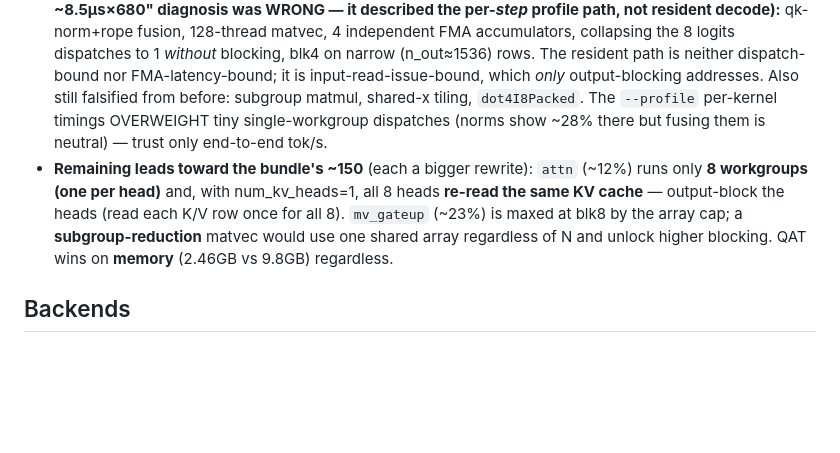
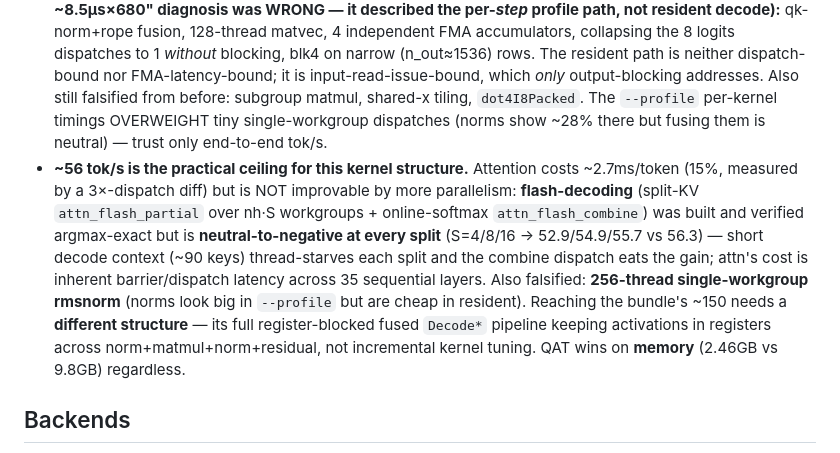
Before and after one commit to wakoan/slang, a Markdown page: CLAUDE.md, the part around the change. GitHub-like rendering; blank space fills up the shorter version.

Commit message:
docs: flash-decoding attention falsified (neutral-negative); ~56 tok/s is the ceiling
Co-Authored-By: Claude Opus 4.8 <noreply@anthropic.com>
Claude-Session: https://claude.ai/code/session_01HcnPkedsnqkoyJi2TXqCG1

```diff
--- a/CLAUDE.md
+++ b/CLAUDE.md
@@ -60,7 +60,7 @@ wgsl = translate(my_func)
 - Perf: **56 tok/s resident** (up from 32). Ceiling is **~334 tok/s** (model reads only **0.82GB/token**; the 1.17GB PLE table is row-gathered, not read whole). At 56 tok/s effective bandwidth is ~46 GB/s (17% of the 273 GB/s peak), so headroom remains.
 - **THE lever (measured, decisive): output-blocking the dequant matvecs** — one workgroup computes **N adjacent output rows**, reading each shared-input element *once* for all N weight rows (amortizes the input read, which is the real decode bottleneck). This is what actually moved end-to-end: gate+up+geglu fusion 36→43 (its win was output-blocking 2 rows × gate+up, NOT the geglu fusion), then blocking `down` (`matvec_dq2_blk2`) 43→45, tied logits (`matvec_dq2_blk8/16`, one 2-D-free 32768-wg dispatch replacing 8 chunks) 45→50, blocked fused gate+up (`mv_gateup_geglu_dq2_blk8`) 50→56, blocked int4 q/o/k/v (`matvec_dq4_blk2`). Block-factor tuning: **blk8 for wide rows** (n_out≥12288, e.g. gate/up), **blk2 for narrow rows** (n_out≈1536, e.g. down/o — blk4 there *lost* to occupancy), **blk16 for logits** (n_out=262144). Hard cap: **blk-N uses N (or 2N for gate+up) separate `WorkgroupArray`s and Metal allows only ~31 threadgroup buffers** — blk32 logits fails to compile; blk16 is the ceiling.
 - **FALSIFIED end-to-end in the resident path (all ~0, do NOT retry; the earlier "dispatch/latency-bound, ~8.5µs×680" diagnosis was WRONG — it described the per-*step* profile path, not resident decode):** qk-norm+rope fusion, 128-thread matvec, 4 independent FMA accumulators, collapsing the 8 logits dispatches to 1 *without* blocking, blk4 on narrow (n_out≈1536) rows. The resident path is neither dispatch-bound nor FMA-latency-bound; it is input-read-issue-bound, which *only* output-blocking addresses. Also still falsified from before: subgroup matmul, shared-x tiling, `dot4I8Packed`. The `--profile` per-kernel timings OVERWEIGHT tiny single-workgroup dispatches (norms show ~28% there but fusing them is neutral) — trust only end-to-end tok/s.
-- **Remaining leads toward the bundle's ~150** (each a bigger rewrite): `attn` (~12%) runs only **8 workgroups (one per head)** and, with num_kv_heads=1, all 8 heads **re-read the same KV cache** — output-block the heads (read each K/V row once for all 8). `mv_gateup` (~23%) is maxed at blk8 by the array cap; a **subgroup-reduction** matvec would use one shared array regardless of N and unlock higher blocking. QAT wins on **memory** (2.46GB vs 9.8GB) regardless.
+- **~56 tok/s is the practical ceiling for this kernel structure.** Attention costs ~2.7ms/token (15%, measured by a 3×-dispatch diff) but is NOT improvable by more parallelism: **flash-decoding** (split-KV `attn_flash_partial` over nh·S workgroups + online-softmax `attn_flash_combine`) was built and verified argmax-exact but is **neutral-to-negative at every split** (S=4/8/16 → 52.9/54.9/55.7 vs 56.3) — short decode context (~90 keys) thread-starves each split and the combine dispatch eats the gain; attn's cost is inherent barrier/dispatch latency across 35 sequential layers. Also falsified: **256-thread single-workgroup rmsnorm** (norms look big in `--profile` but are cheap in resident). Reaching the bundle's ~150 needs a **different structure** — its full register-blocked fused `Decode*` pipeline keeping activations in registers across norm+matmul+norm+residual, not incremental kernel tuning. QAT wins on **memory** (2.46GB vs 9.8GB) regardless.
 
 ## Backends
 
```
